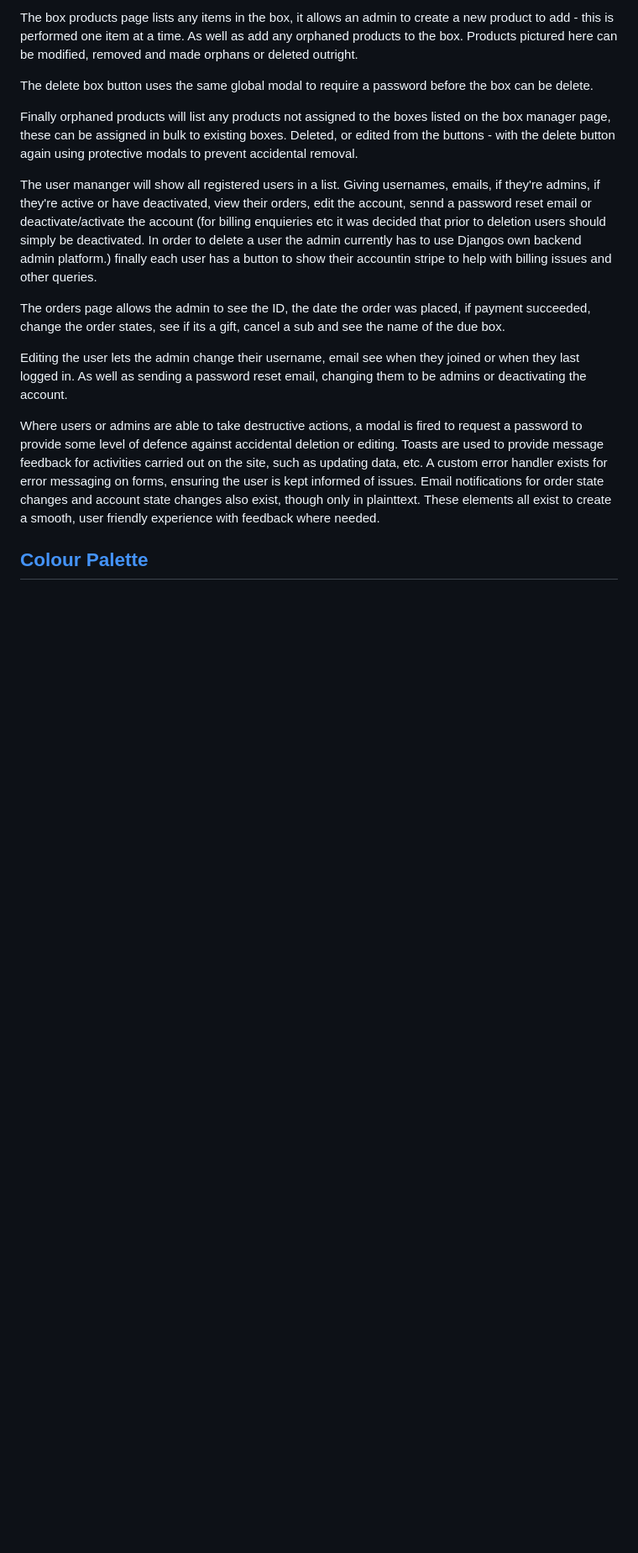
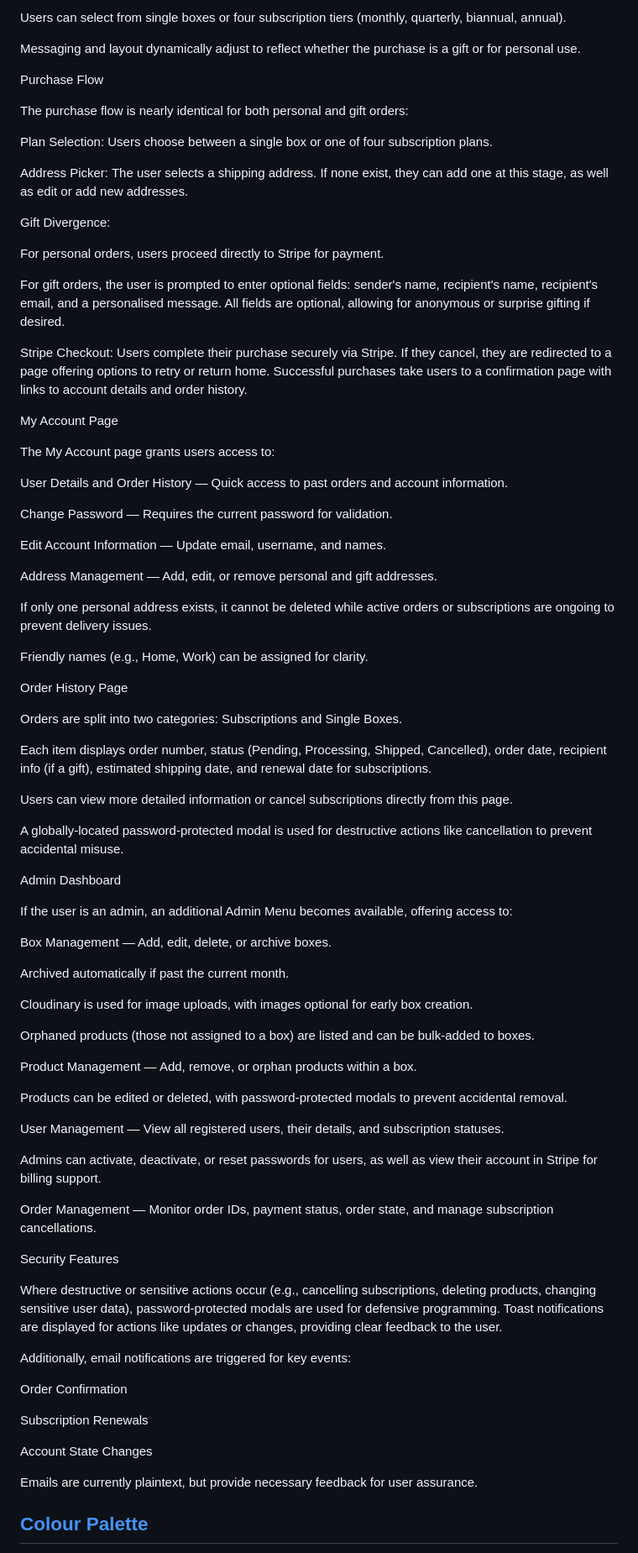
Before and after one commit to monkphin/HobbySub, a Markdown page: README.md, the part around one of its changes. Shown at 84% size. Drawn GitHub-style; blank space fills up the shorter version.

Commit message:
Improved readability of current readme

```diff
--- a/README.md
+++ b/README.md
@@ -205,17 +206,85 @@ The edit button on the box list takes the admin to a section similar to that see
 
-The box products page lists any items in the box, it allows an admin to create a new product to add - this is performed one item at a time. As well as add any orphaned products to the box. Products pictured here can be modified, removed and made orphans or deleted outright.
+Users can select from single boxes or four subscription tiers (monthly, quarterly, biannual, annual).
 
-The delete box button uses the same global modal to require a password before the box can be delete.
+Messaging and layout dynamically adjust to reflect whether the purchase is a gift or for personal use.
 
-Finally orphaned products will list any products not assigned to the boxes listed on the box manager page, these can be assigned in bulk to existing boxes. Deleted, or edited from the buttons - with the delete button again using protective modals to prevent accidental removal.
+Purchase Flow
 
-The user mananger will show all registered users in a list. Giving usernames, emails, if they're admins, if they're active or have deactivated, view their orders, edit the account, sennd a password reset email or deactivate/activate the account (for billing enquieries etc it was decided that prior to deletion users should simply be deactivated. In order to delete a user the admin currently has to use Djangos own backend admin platform.) finally each user has a button to show their accountin stripe to help with billing issues and other queries.
+The purchase flow is nearly identical for both personal and gift orders:
 
-The orders page allows the admin to see the ID, the date the order was placed, if payment succeeded, change the order states, see if its a gift, cancel a sub and see the name of the due box.
+Plan Selection: Users choose between a single box or one of four subscription plans.
 
-Editing the user lets the admin change their username, email see when they joined or when they last logged in. As well as sending a password reset email, changing them to be admins or deactivating the account.
+Address Picker: The user selects a shipping address. If none exist, they can add one at this stage, as well as edit or add new addresses.
 
-Where users or admins are able to take destructive actions, a modal is fired to request a password to provide some level of defence against accidental deletion or editing. Toasts are used to provide message feedback for activities carried out on the site, such as updating data, etc. A custom error handler exists for error messaging on forms, ensuring the user is kept informed of issues. Email notifications for order state changes and account state changes also exist, though only in plainttext. These elements all exist to create a smooth, user friendly experience with feedback where needed.
+Gift Divergence:
+
+For personal orders, users proceed directly to Stripe for payment.
+
+For gift orders, the user is prompted to enter optional fields: sender's name, recipient's name, recipient's email, and a personalised message. All fields are optional, allowing for anonymous or surprise gifting if desired.
+
+Stripe Checkout: Users complete their purchase securely via Stripe. If they cancel, they are redirected to a page offering options to retry or return home. Successful purchases take users to a confirmation page with links to account details and order history.
+
+My Account Page
+
+The My Account page grants users access to:
+
+User Details and Order History — Quick access to past orders and account information.
+
+Change Password — Requires the current password for validation.
+
+Edit Account Information — Update email, username, and names.
+
+Address Management — Add, edit, or remove personal and gift addresses.
+
+If only one personal address exists, it cannot be deleted while active orders or subscriptions are ongoing to prevent delivery issues.
+
+Friendly names (e.g., Home, Work) can be assigned for clarity.
+
+Order History Page
+
+Orders are split into two categories: Subscriptions and Single Boxes.
+
+Each item displays order number, status (Pending, Processing, Shipped, Cancelled), order date, recipient info (if a gift), estimated shipping date, and renewal date for subscriptions.
+
+Users can view more detailed information or cancel subscriptions directly from this page.
+
+A globally-located password-protected modal is used for destructive actions like cancellation to prevent accidental misuse.
+
+Admin Dashboard
+
+If the user is an admin, an additional Admin Menu becomes available, offering access to:
+
+Box Management — Add, edit, delete, or archive boxes.
+
+Archived automatically if past the current month.
+
+Cloudinary is used for image uploads, with images optional for early box creation.
+
+Orphaned products (those not assigned to a box) are listed and can be bulk-added to boxes.
+
+Product Management — Add, remove, or orphan products within a box.
+
+Products can be edited or deleted, with password-protected modals to prevent accidental removal.
+
+User Management — View all registered users, their details, and subscription statuses.
+
+Admins can activate, deactivate, or reset passwords for users, as well as view their account in Stripe for billing support.
+
+Order Management — Monitor order IDs, payment status, order state, and manage subscription cancellations.
+
+Security Features
+
+Where destructive or sensitive actions occur (e.g., cancelling subscriptions, deleting products, changing sensitive user data), password-protected modals are used for defensive programming. Toast notifications are displayed for actions like updates or changes, providing clear feedback to the user.
+
+Additionally, email notifications are triggered for key events:
+
+Order Confirmation
+
+Subscription Renewals
+
+Account State Changes
+
+Emails are currently plaintext, but provide necessary feedback for user assurance.
 
 
 ##  [Colour Palette](#colour-palette)
```
Also changed, not shown: other parts of README.md (+110 -41 lines).
